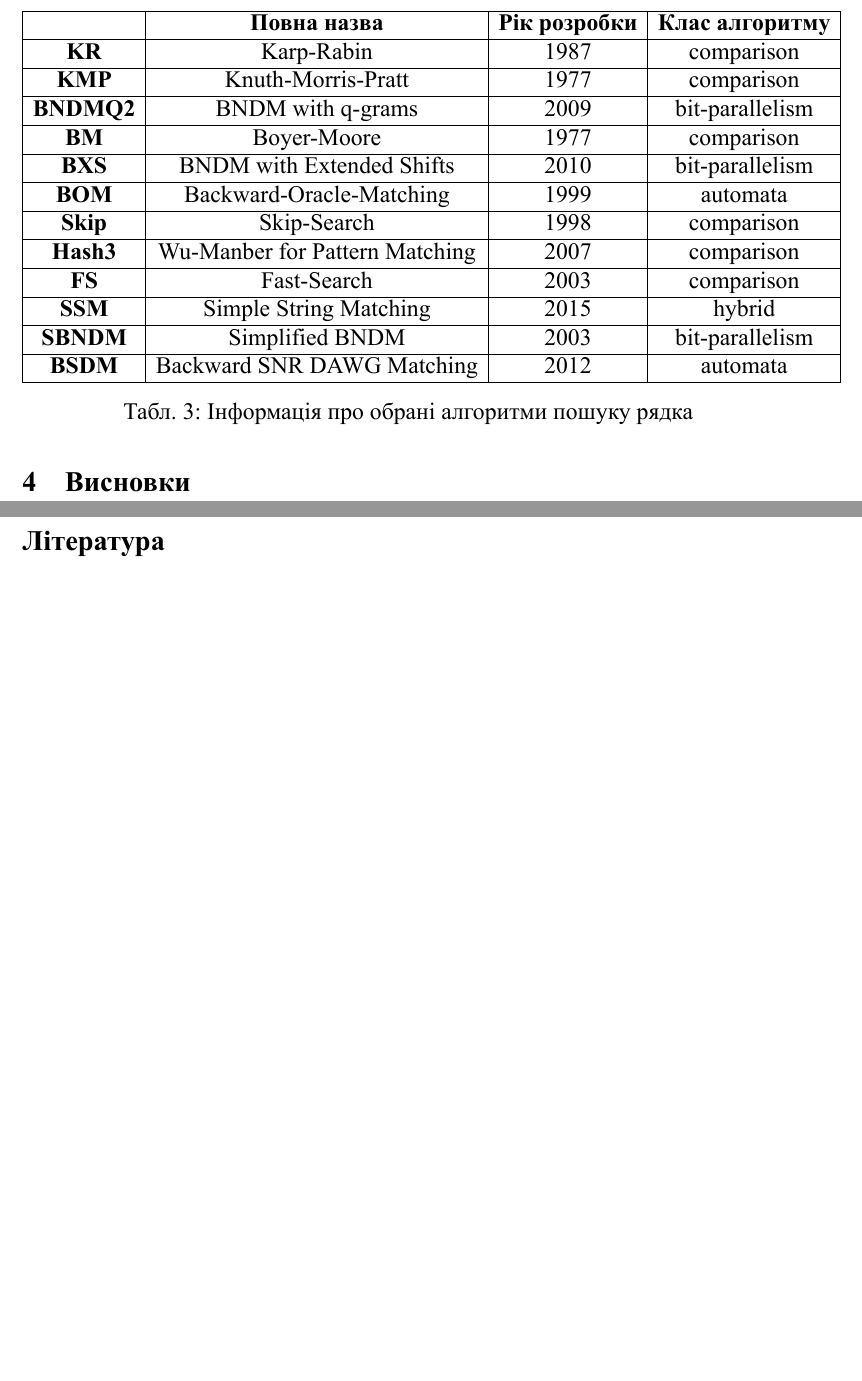
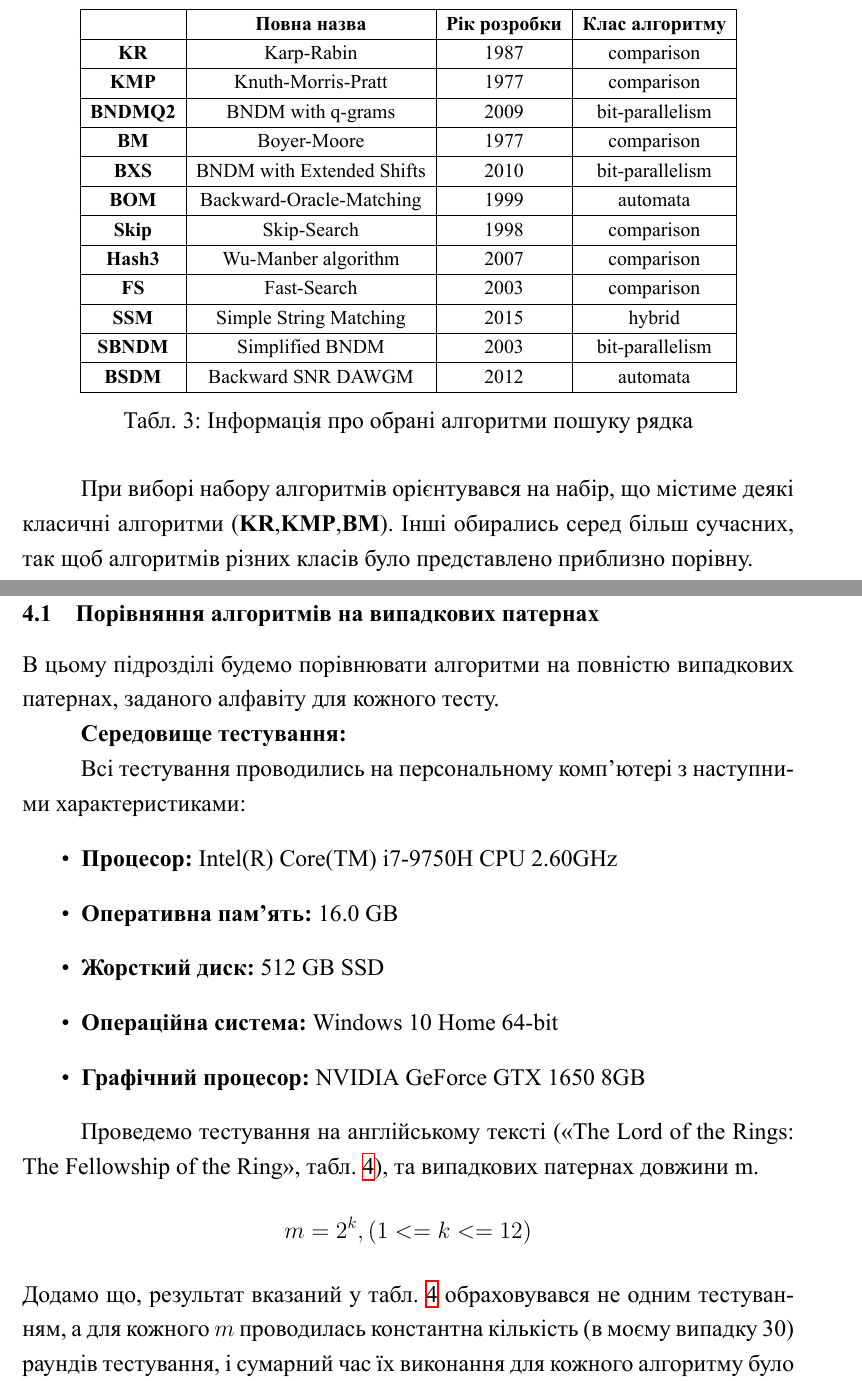
Before and after one commit to DeDTihoN/kursova_latex, a LaTeX document (GeometryTex.tex): two parts of pages 15 and 16 of 16 before the commit and two parts of pages 15 and 16 of 19 after it, joined at a grey line, cut so that both start at the same text, the shorter picture padded with empty space. The pictures show the PDF file GeometryTex.pdf that the author committed with the source.

Commit message:
new commit

```diff
--- a/GeometryTex.tex
+++ b/GeometryTex.tex
@@ -414,3 +414,8 @@ S[q] - посилання на стан автомата, що є найбіль
 	Середній відносний результат може бути непоганою оцінкою роботи алгоритма за декількома тестами, хоча можливо можна обрати більш доцільну формулу для обчислення $\sigma_{\text{алг}}$.
 
 	Далі я буду користуватись формулою наданою в цьому підрозділі.
+
+	Додамо що в практичній частині для порівняння тести будуть проводитися на наступних текстах:
+
+	\begin{itemize}
+		\item Англійська література - <<The Lord of the Rings: The Fellowship of the Ring>>
@@ -418,8 +432,9 @@ S[q] - посилання на стан автомата, що є найбіль
 
 	Для порівняння ефективності на практиці мною було обрано наступні алгоритми (табл \ref{table:string_algorithms}):
 
-	\begin{table}[h]
+	\begin{table}[H]
 		\centering
+		\small
 		\begin{tabular}{|c|c|c|c|}
 			\hline
 			& \textbf{Повна назва} & \textbf{Рік розробки} & \textbf{Клас алгоритму} \\
@@ -438,7 +453,7 @@ S[q] - посилання на стан автомата, що є найбіль
 			\hline
 			\textbf{Skip} & Skip-Search  & 1998 & comparison \\
 			\hline
-			\textbf{Hash3} & Wu-Manber for Pattern Matching & 2007 & comparison \\
+			\textbf{Hash3} & Wu-Manber algorithm	 & 2007 & comparison \\
 			\hline
 			\textbf{FS} & Fast-Search &  2003 & comparison \\
 			\hline
@@ -446,11 +461,36 @@ S[q] - посилання на стан автомата, що є найбіль
 			\hline
 			\textbf{SBNDM} & Simplified BNDM & 2003 & bit-parallelism \\
 			\hline
-			\textbf{BSDM} & Backward SNR DAWG Matching & 2012 & automata \\
+			\textbf{BSDM} & Backward SNR DAWGM & 2012 & automata \\
 			\hline
 		\end{tabular}
 		\caption{Інформація про обрані алгоритми пошуку рядка}
 		\label{table:string_algorithms}
 	\end{table}
 
+	При виборі набору алгоритмів орієнтувався на набір, що містиме деякі класичні алгоритми (\textbf{KR},\textbf{KMP},\textbf{BM}). Інші обирались серед більш сучасних, так щоб алгоритмів різних класів було представлено приблизно порівну.
+
+
 	\newpage
+	\section{Практична частина}
+
+	\subsection{Порівняння алгоритмів на випадкових патернах}
+	В цьому підрозділі будемо порівнювати алгоритми на повністю випадкових патернах, заданого алфавіту для кожного тесту.
+
+	\textbf{Середовище тестування:}
+
+	Всі тестування проводились на персональному комп'ютері з наступними характеристиками:
+	\begin{itemize}
+		\item \textbf{Процесор:} Intel(R) Core(TM) i7-9750H CPU 2.60GHz
+		\item \textbf{Оперативна пам'ять:} 16.0 GB
+		\item \textbf{Жорсткий диск:} 512 GB SSD
+		\item \textbf{Операційна система:} Windows 10 Home 64-bit
+		\item \textbf{Графічний процесор:} NVIDIA GeForce GTX 1650 8GB
+	\end{itemize}
+
+	Проведемо тестування на англійському тексті (<<The Lord of the Rings: The Fellowship of the Ring>>, табл. \ref{table:lotr}), та випадкових патернах довжини m. $$m=2^k, (1<=k<=12)$$
+	Додамо що, результат вказаний у табл. \ref{table:lotr} обраховувався не одним тестуванням, а для кожного $m$ проводилась константна кількість (в моєму випадку 30) раундів тестування, і сумарний час їх виконання для кожного алгоритму було записано у таблицю.
+
+	\begin{table}[h]
+		\centering
+		\scriptsize
@@ -456,0 +522,7 @@ S[q] - посилання на стан автомата, що є найбіль
+		\hline
+		4096 & 135.46 & 229.16 & 5.76 & 5.36 & 229.06 & 104.23 & 14.62 & \textbf{5.27} & 5.99 & 5.51 & 6.95 & 6.77 \\
+		\hline
+		\end{tabular}
+		\caption{Результати роботи алгоритмів на англійському тексті (час у мілісекундах)}
+		\label{table:lotr}
+		\end{table}
```
Also changed, not shown: GeometryTex.pdf, GeometryTex.tex (40 more changed lines), 5 other files.
